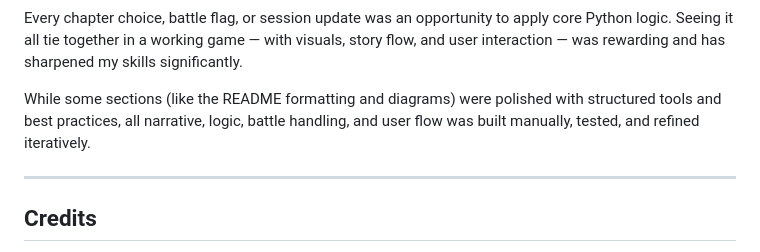
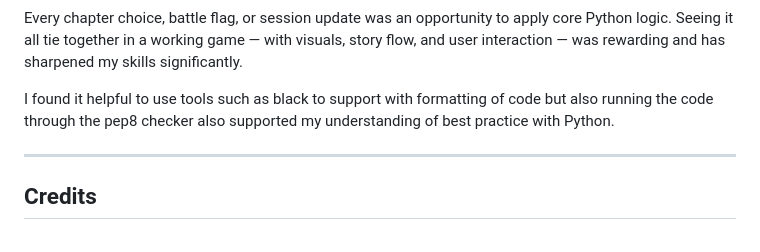
Before and after one commit to TGOSS1984/text_adventure_game, a Markdown page: readme.md, the part around the change. GitHub-like rendering.

```diff
--- a/readme.md
+++ b/readme.md
@@ -335,7 +335,7 @@ A particularly tough moment was writing unit tests for Flask routes and session-
 
 Every chapter choice, battle flag, or session update was an opportunity to apply core Python logic. Seeing it all tie together in a working game — with visuals, story flow, and user interaction — was rewarding and has sharpened my skills significantly.
 
-While some sections (like the README formatting and diagrams) were polished with structured tools and best practices, all narrative, logic, battle handling, and user flow was built manually, tested, and refined iteratively.
+I found it helpful to use tools such as black to support with formatting of code but also running the code through the pep8 checker also supported my understanding of best practice with Python.
 
 ---
 
```
